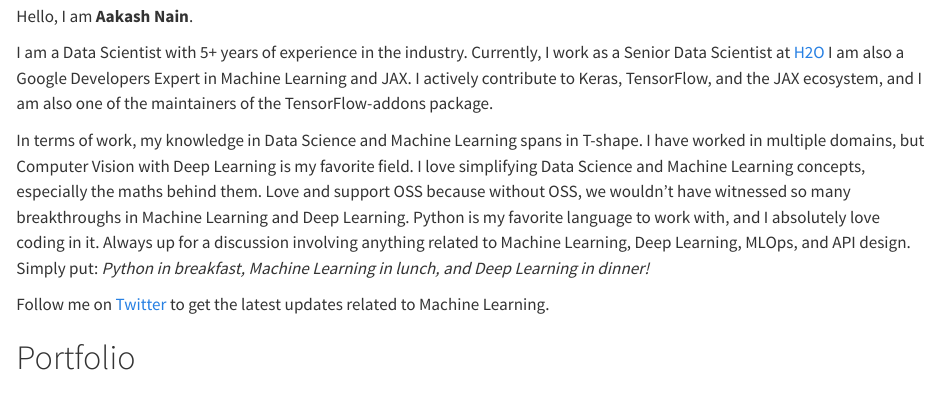
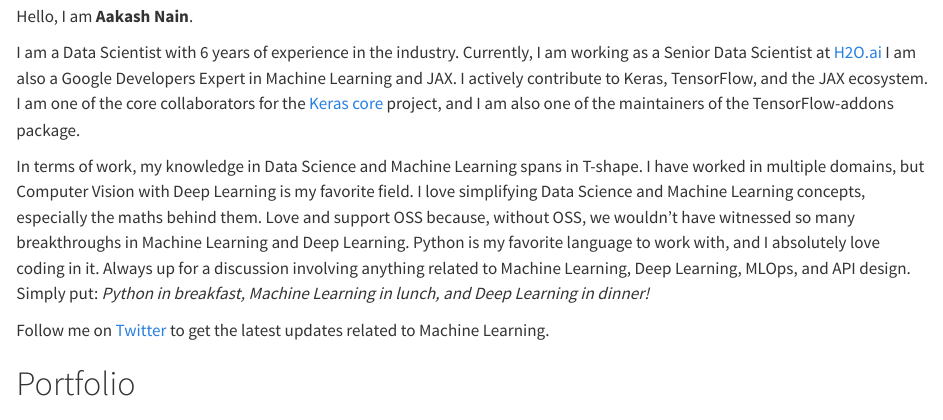
Before and after one commit to AakashKumarNain/aakashkumarnain.github.io, a Quarto document (index.qmd): the page in a window 1100 px wide, from 1080 px down. Rendered offline with R 4.5, knitr and Pandoc in place of Quarto, with nearby package versions; badge pictures from the web are left out.

Commit message:
update info

```diff
--- a/index.qmd
+++ b/index.qmd
@@ -14,9 +14,9 @@
 ::: {.g-col-12  .g-col-sm-12 .g-col-md-8}
 Hello, I am **Aakash Nain**.
 
-I am a Data Scientist with 5+ years of experience in the industry. Currently, I work as a Senior Data Scientist at [H2O](https://h2o.ai/) I am also a Google Developers Expert in Machine Learning and JAX. I actively contribute to Keras, TensorFlow, and the JAX ecosystem, and I am also one of the maintainers of the TensorFlow-addons package.
+I am a Data Scientist with 6 years of experience in the industry. Currently, I am working as a Senior Data Scientist at [H2O.ai](https://h2o.ai/) I am also a Google Developers Expert in Machine Learning and JAX. I actively contribute to Keras, TensorFlow, and the JAX ecosystem. I am one of the core collaborators for the [Keras core](https://keras.io/keras_core/) project, and I am also one of the maintainers of the TensorFlow-addons package.
 
-In terms of work, my knowledge in Data Science and Machine Learning spans in T-shape. I have worked in multiple domains, but Computer Vision with Deep Learning is my favorite field. I love simplifying Data Science and Machine Learning concepts, especially the maths behind them. Love and support OSS because without OSS, we wouldn't have witnessed so many breakthroughs in Machine Learning and  Deep Learning. Python is my favorite language to work with, and I absolutely love coding in it. Always up for a discussion involving anything related to Machine Learning, Deep Learning, MLOps, and API design. Simply put: *Python in breakfast, Machine Learning in lunch, and Deep Learning in dinner!*
+In terms of work, my knowledge in Data Science and Machine Learning spans in T-shape. I have worked in multiple domains, but Computer Vision with Deep Learning is my favorite field. I love simplifying Data Science and Machine Learning concepts, especially the maths behind them. Love and support OSS because, without OSS, we wouldn't have witnessed so many breakthroughs in Machine Learning and  Deep Learning. Python is my favorite language to work with, and I absolutely love coding in it. Always up for a discussion involving anything related to Machine Learning, Deep Learning, MLOps, and API design. Simply put: *Python in breakfast, Machine Learning in lunch, and Deep Learning in dinner!*
 
 Follow me on [Twitter](https://twitter.com/A_K_Nain) to get the latest updates related to Machine Learning.
 :::
```
